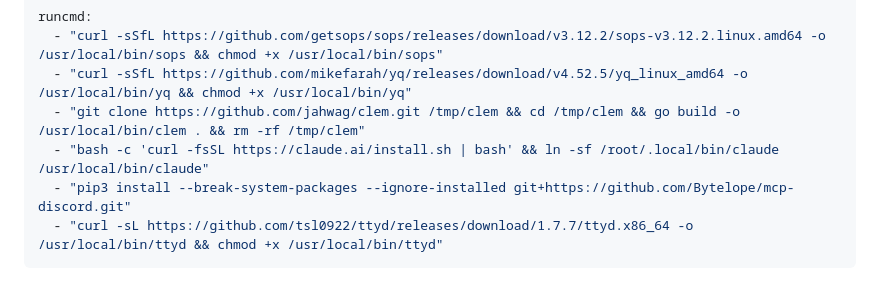
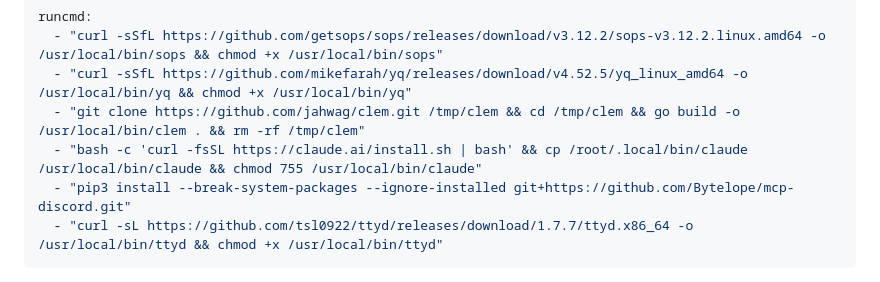
Before and after one commit to jahwag/clem, a Markdown page: README.md, the part around the change. Rendered like a GitHub page.

Commit message:
fix: copy claude binary instead of symlink in cloud-init example

````diff
--- a/README.md
+++ b/README.md
@@ -133,7 +133,7 @@ runcmd:
   - "curl -sSfL https://github.com/getsops/sops/releases/download/v3.12.2/sops-v3.12.2.linux.amd64 -o /usr/local/bin/sops && chmod +x /usr/local/bin/sops"
   - "curl -sSfL https://github.com/mikefarah/yq/releases/download/v4.52.5/yq_linux_amd64 -o /usr/local/bin/yq && chmod +x /usr/local/bin/yq"
   - "git clone https://github.com/jahwag/clem.git /tmp/clem && cd /tmp/clem && go build -o /usr/local/bin/clem . && rm -rf /tmp/clem"
-  - "bash -c 'curl -fsSL https://claude.ai/install.sh | bash' && ln -sf /root/.local/bin/claude /usr/local/bin/claude"
+  - "bash -c 'curl -fsSL https://claude.ai/install.sh | bash' && cp /root/.local/bin/claude /usr/local/bin/claude && chmod 755 /usr/local/bin/claude"
   - "pip3 install --break-system-packages --ignore-installed git+https://github.com/Bytelope/mcp-discord.git"
   - "curl -sL https://github.com/tsl0922/ttyd/releases/download/1.7.7/ttyd.x86_64 -o /usr/local/bin/ttyd && chmod +x /usr/local/bin/ttyd"
 ```
````
